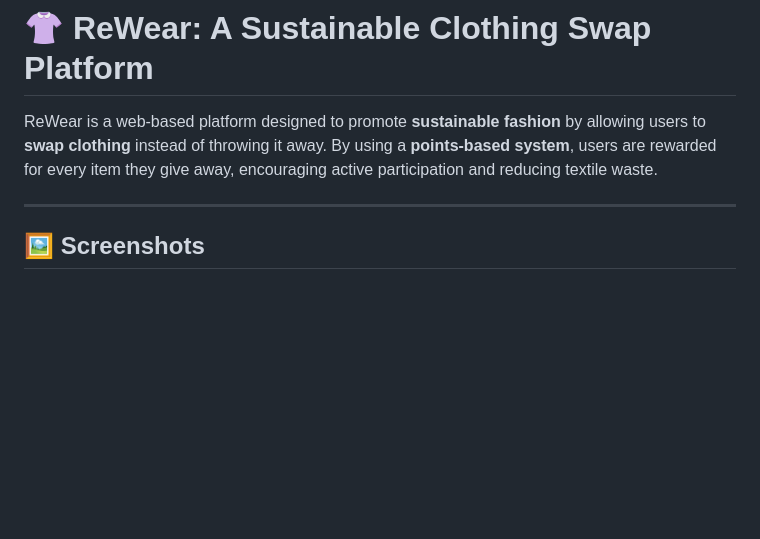
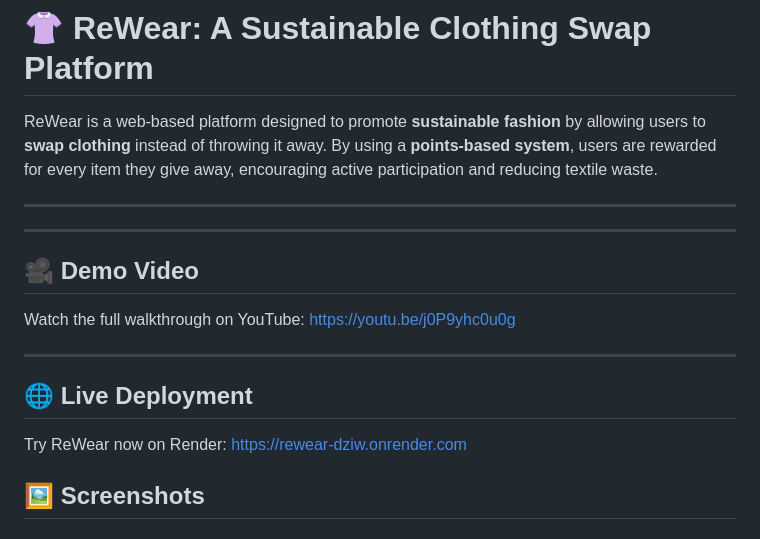
Before and after one commit to atharva-karanjawane/team_3482_odoo_hackathon_25, a Markdown page: readme.md, the part around the change. Rendered like a GitHub page; blank space fills up the shorter version.

```diff
--- a/readme.md
+++ b/readme.md
@@ -3,6 +3,19 @@
 ReWear is a web-based platform designed to promote **sustainable fashion** by allowing users to **swap clothing** instead of throwing it away. By using a **points-based system**, users are rewarded for every item they give away, encouraging active participation and reducing textile waste.
 
 ---
+
+---
+
+## 🎥 Demo Video
+
+Watch the full walkthrough on YouTube: [https://youtu.be/j0P9yhc0u0g](https://youtu.be/j0P9yhc0u0g)
+
+---
+
+## 🌐 Live Deployment
+
+Try ReWear now on Render: [https://rewear-dziw.onrender.com](https://rewear-dziw.onrender.com)
+
 
 ## 🖼️ Screenshots
 
```
